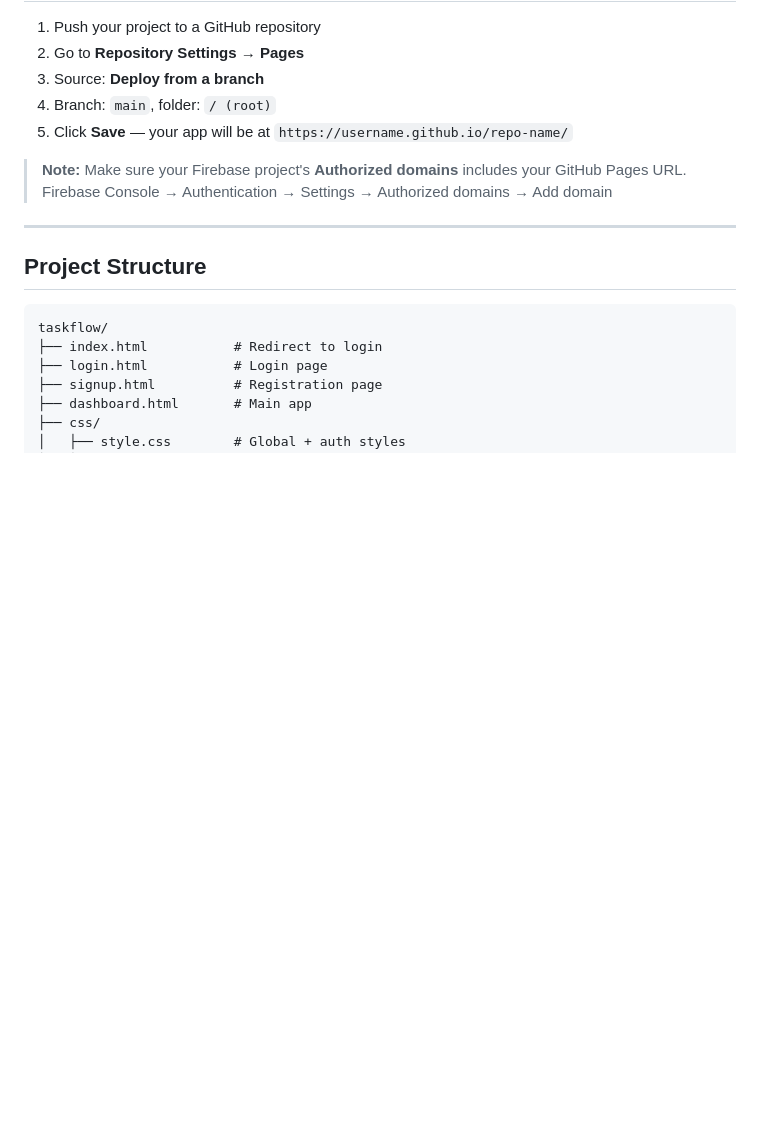
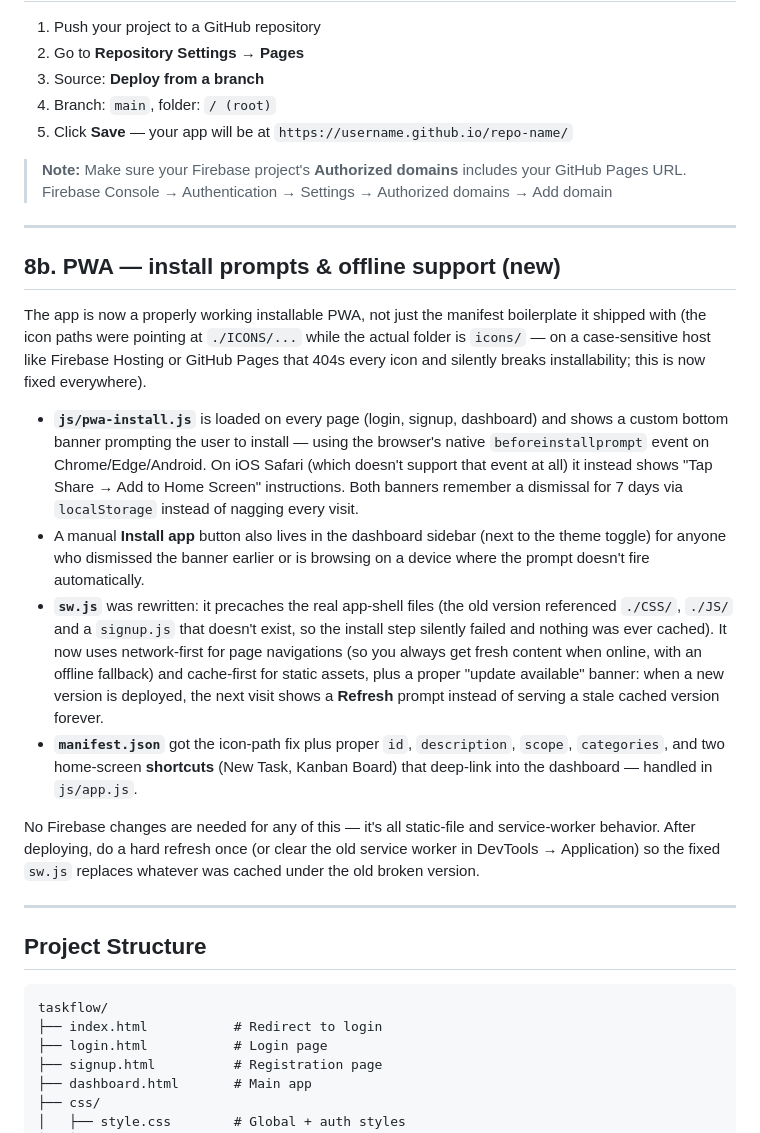
Before and after one commit to starksgalaxykenya/STARKS-GALAXY-APP, a Markdown page: README.md, the part around one of its changes. GitHub-like rendering; blank space fills up the shorter version.

````diff
--- a/README.md
+++ b/README.md
@@ -249,6 +249,42 @@ Your app will be live at: `https://your-project-id.web.app`
 
 ---
 
+## 8b. PWA — install prompts & offline support (new)
+
+The app is now a properly working installable PWA, not just the manifest
+boilerplate it shipped with (the icon paths were pointing at `./ICONS/...`
+while the actual folder is `icons/` — on a case-sensitive host like Firebase
+Hosting or GitHub Pages that 404s every icon and silently breaks
+installability; this is now fixed everywhere).
+
+- **`js/pwa-install.js`** is loaded on every page (login, signup, dashboard)
+  and shows a custom bottom banner prompting the user to install — using the
+  browser's native `beforeinstallprompt` event on Chrome/Edge/Android. On
+  iOS Safari (which doesn't support that event at all) it instead shows
+  "Tap Share → Add to Home Screen" instructions. Both banners remember a
+  dismissal for 7 days via `localStorage` instead of nagging every visit.
+- A manual **Install app** button also lives in the dashboard sidebar
+  (next to the theme toggle) for anyone who dismissed the banner earlier or
+  is browsing on a device where the prompt doesn't fire automatically.
+- **`sw.js`** was rewritten: it precaches the real app-shell files (the old
+  version referenced `./CSS/`, `./JS/` and a `signup.js` that doesn't exist,
+  so the install step silently failed and nothing was ever cached).
+  It now uses network-first for page navigations (so you always get fresh
+  content when online, with an offline fallback) and cache-first for
+  static assets, plus a proper "update available" banner: when a new
+  version is deployed, the next visit shows a **Refresh** prompt instead of
+  serving a stale cached version forever.
+- **`manifest.json`** got the icon-path fix plus proper `id`, `description`,
+  `scope`, `categories`, and two home-screen **shortcuts** (New Task,
+  Kanban Board) that deep-link into the dashboard — handled in `js/app.js`.
+
+No Firebase changes are needed for any of this — it's all static-file and
+service-worker behavior. After deploying, do a hard refresh once (or clear
+the old service worker in DevTools → Application) so the fixed `sw.js`
+replaces whatever was cached under the old broken version.
+
+---
+
 ## Project Structure
 
 ```
````
Also changed, not shown: other parts of README.md (+1 -1 lines).
